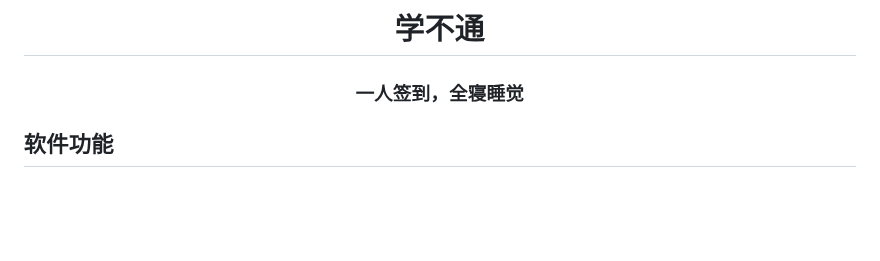
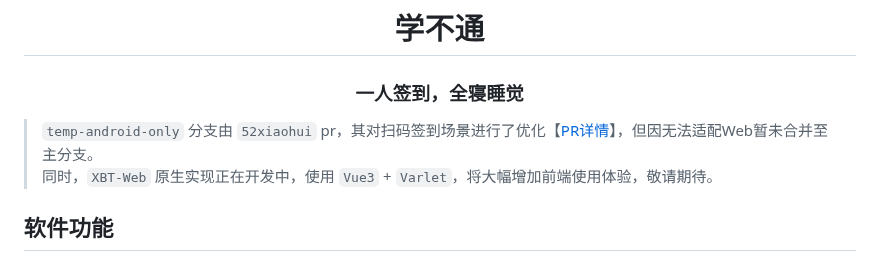
Before and after one commit to Misaka-1314/XBT, a Markdown page: README.md, the part around the change. Rendered like a GitHub page; blank space fills up the shorter version.

Commit message:
update md

```diff
--- a/README.md
+++ b/README.md
@@ -5,6 +5,9 @@
 # 学不通
 ### 一人签到，全寝睡觉
 </div></center>
+
+> `temp-android-only` 分支由 `52xiaohui` pr，其对扫码签到场景进行了优化【[PR详情](https://github.com/EnderWolf006/XBT/pull/6)】，但因无法适配Web暂未合并至主分支。<br>
+> 同时，`XBT-Web` 原生实现正在开发中，使用 `Vue3` + `Varlet`，将大幅增加前端使用体验，敬请期待。
 
 ## 软件功能
 - 自动识别同班同学
```
